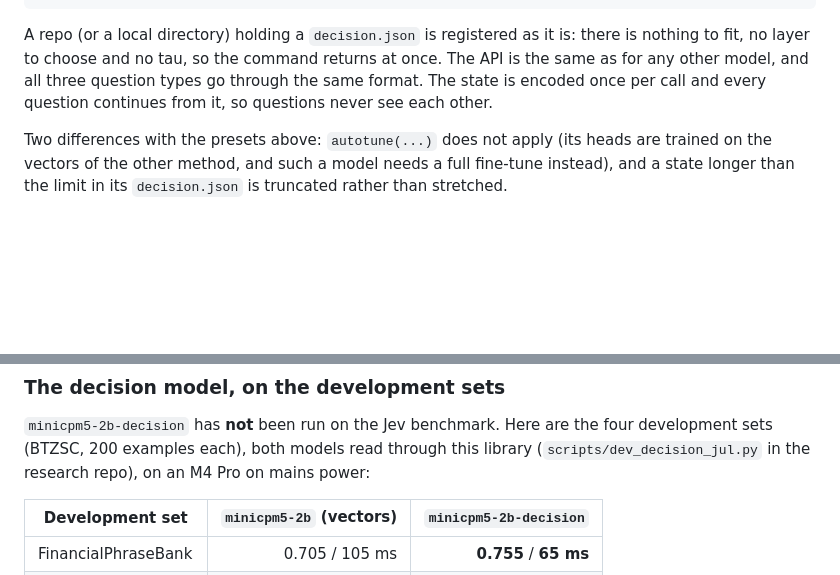
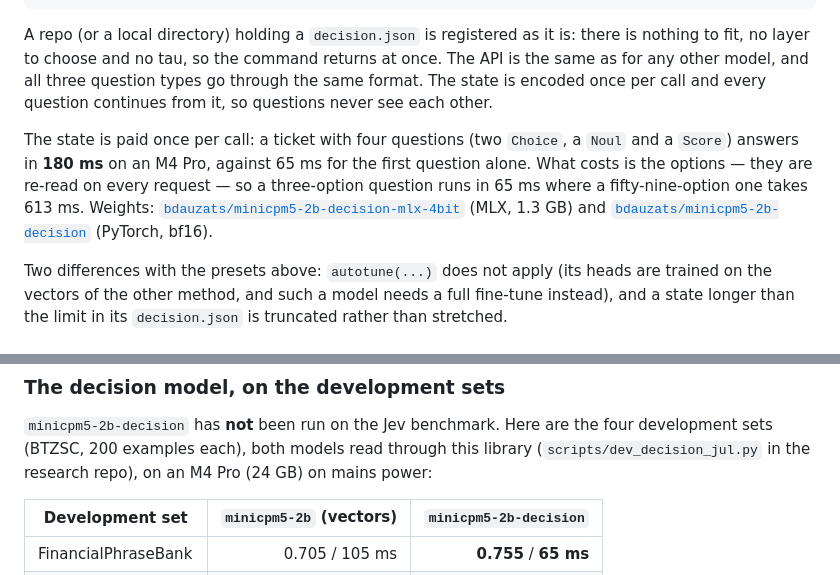
Before and after one commit to bdauzats/jul, a Markdown page: README.md, 2 parts joined by grey strips. GitHub-like rendering; blank space fills up the shorter version.

Commit message:
README: what a second question on the same state costs, and the weights' links
Co-Authored-By: Claude Opus 5 <noreply@anthropic.com>

```diff
--- a/README.md
+++ b/README.md
@@ -136,6 +136,13 @@ fit, no layer to choose and no tau, so the command returns at once. The API is t
 question types go through the same format. The state is encoded once per call and every question
 continues from it, so questions never see each other.
 
+The state is paid once per call: a ticket with four questions (two `Choice`, a `Noul` and a `Score`)
+answers in **180 ms** on an M4 Pro, against 65 ms for the first question alone. What costs is the
+options — they are re-read on every request — so a three-option question runs in 65 ms where a
+fifty-nine-option one takes 613 ms. Weights: [`bdauzats/minicpm5-2b-decision-mlx-4bit`](https://huggingface.co/bdauzats/minicpm5-2b-decision-mlx-4bit)
+(MLX, 1.3 GB) and [`bdauzats/minicpm5-2b-decision`](https://huggingface.co/bdauzats/minicpm5-2b-decision)
+(PyTorch, bf16).
+
 Two differences with the presets above: `autotune(...)` does not apply (its heads are trained on the
 vectors of the other method, and such a model needs a full fine-tune instead), and a state longer than
 the limit in its `decision.json` is truncated rather than stretched.
@@ -255,7 +262,7 @@ first use, one at a time (Qwen3.5-9B is about 5.5 GB).
 
 `minicpm5-2b-decision` has **not** been run on the Jev benchmark. Here are the four development sets
 (BTZSC, 200 examples each), both models read through this library (`scripts/dev_decision_jul.py` in the
-research repo), on an M4 Pro on mains power:
+research repo), on an M4 Pro (24 GB) on mains power:
 
 | Development set     | `minicpm5-2b` (vectors) | `minicpm5-2b-decision` |
 | ------------------- | ----------------------: | ---------------------: |
```
